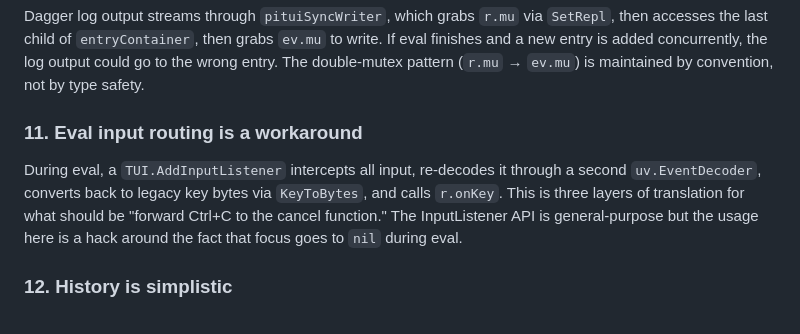
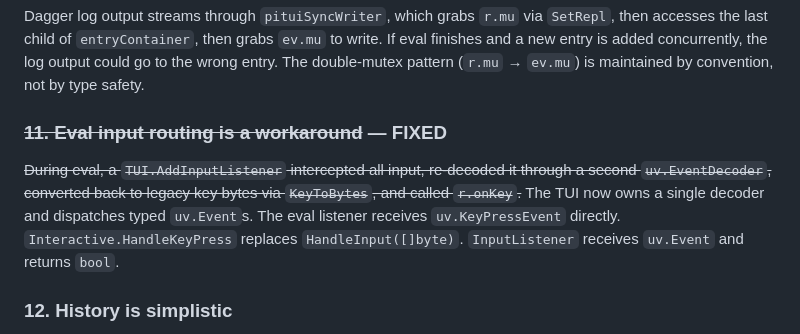
Before and after one commit to vito/tuist, a Markdown page: TODO.md, the part around the change. Drawn GitHub-style.

Commit message:
chore(pitui): update TODO with completed input refactor

```diff
--- a/TODO.md
+++ b/TODO.md
@@ -122,14 +122,14 @@ to write. If eval finishes and a new entry is added concurrently, the log output
 could go to the wrong entry. The double-mutex pattern (`r.mu` → `ev.mu`) is
 maintained by convention, not by type safety.
 
-### 11. Eval input routing is a workaround
+### ~~11. Eval input routing is a workaround~~ — FIXED
 
-During eval, a `TUI.AddInputListener` intercepts all input, re-decodes it
-through a second `uv.EventDecoder`, converts back to legacy key bytes via
-`KeyToBytes`, and calls `r.onKey`. This is three layers of translation for what
-should be "forward Ctrl+C to the cancel function." The InputListener API is
-general-purpose but the usage here is a hack around the fact that focus goes to
-`nil` during eval.
+~~During eval, a `TUI.AddInputListener` intercepted all input, re-decoded it
+through a second `uv.EventDecoder`, converted back to legacy key bytes via
+`KeyToBytes`, and called `r.onKey`.~~ The TUI now owns a single decoder and
+dispatches typed `uv.Event`s. The eval listener receives `uv.KeyPressEvent`
+directly. `Interactive.HandleKeyPress` replaces `HandleInput([]byte)`.
+`InputListener` receives `uv.Event` and returns `bool`.
 
 ### 12. History is simplistic
 
```
